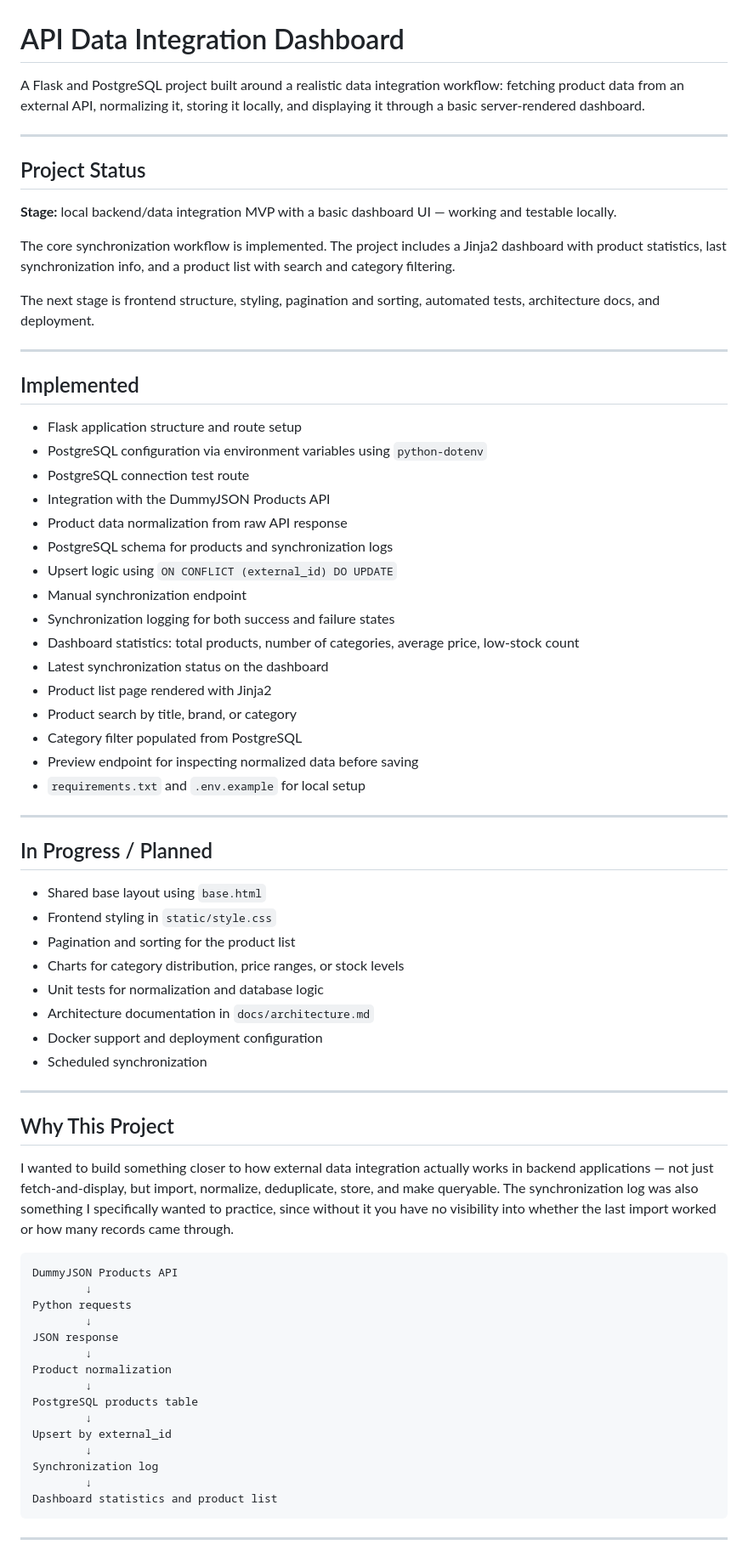
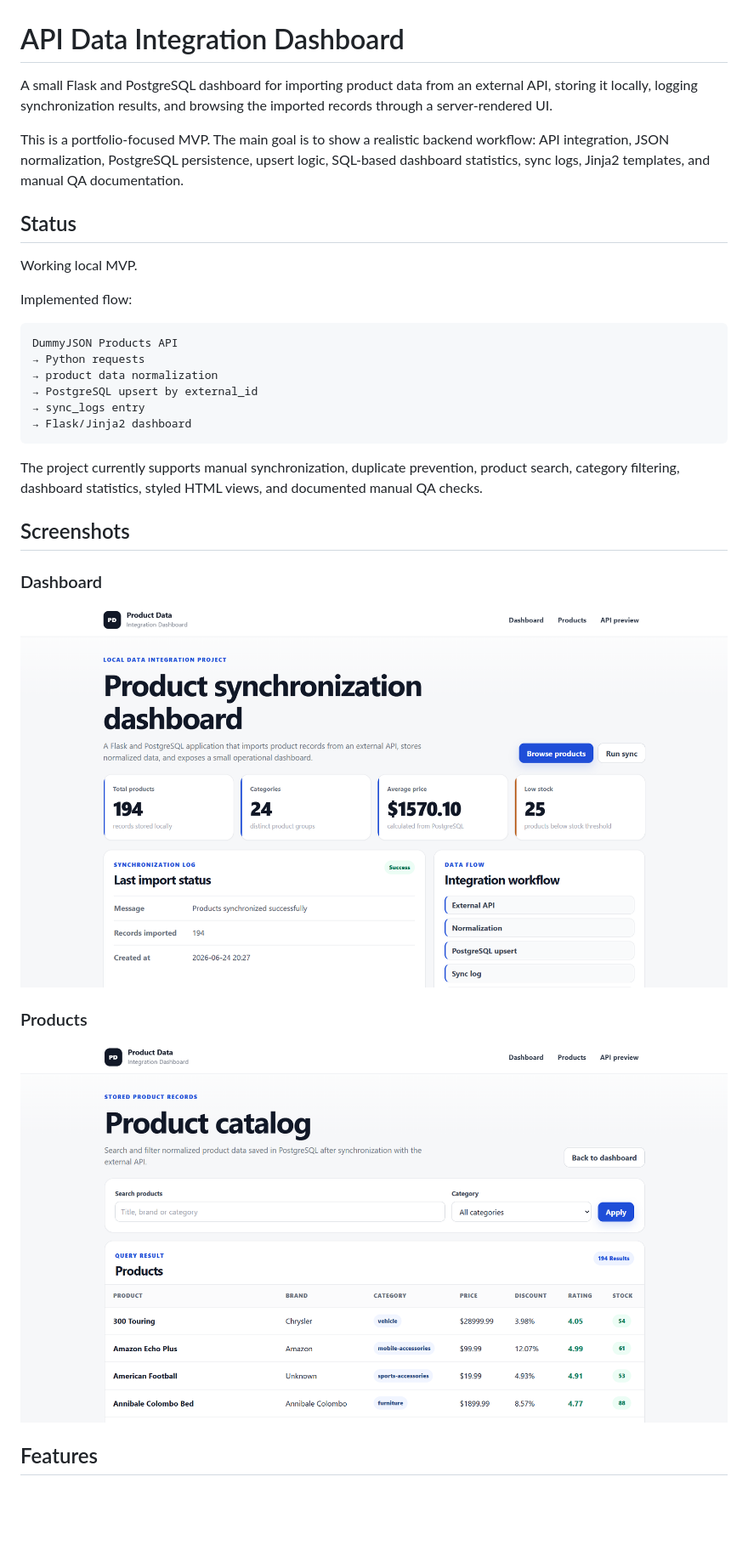
Before and after one commit to macus450-crypto/api-data-integration-dashboard, a Markdown page: README.md, the part around the change printed below. Shown: that part at 85% size. GitHub-like rendering; pictures changed too: screenshots/dashboard.png (added), screenshots/products.png (added); blank space fills up the shorter version.

Commit message:
docs: update README with screenshots and project overview

````diff
--- a/README.md
+++ b/README.md
@@ -1,73 +1,35 @@
 # API Data Integration Dashboard
 
-A Flask and PostgreSQL project built around a realistic data integration workflow: fetching product data from an external API, normalizing it, storing it locally, and displaying it through a basic server-rendered dashboard.
+A small Flask and PostgreSQL dashboard for importing product data from an external API, storing it locally, logging synchronization results, and browsing the imported records through a server-rendered UI.
 
----
+This is a portfolio-focused MVP. The main goal is to show a realistic backend workflow: API integration, JSON normalization, PostgreSQL persistence, upsert logic, SQL-based dashboard statistics, sync logs, Jinja2 templates, and manual QA documentation.
 
-## Project Status
+## Status
 
-**Stage:** local backend/data integration MVP with a basic dashboard UI — working and testable locally.
+Working local MVP.
 
-The core synchronization workflow is implemented. The project includes a Jinja2 dashboard with product statistics, last synchronization info, and a product list with search and category filtering.
-
-The next stage is frontend structure, styling, pagination and sorting, automated tests, architecture docs, and deployment.
-
----
-
-## Implemented
-
-- Flask application structure and route setup
-- PostgreSQL configuration via environment variables using `python-dotenv`
-- PostgreSQL connection test route
-- Integration with the DummyJSON Products API
-- Product data normalization from raw API response
-- PostgreSQL schema for products and synchronization logs
-- Upsert logic using `ON CONFLICT (external_id) DO UPDATE`
-- Manual synchronization endpoint
-- Synchronization logging for both success and failure states
-- Dashboard statistics: total products, number of categories, average price, low-stock count
-- Latest synchronization status on the dashboard
-- Product list page rendered with Jinja2
-- Product search by title, brand, or category
-- Category filter populated from PostgreSQL
-- Preview endpoint for inspecting normalized data before saving
-- `requirements.txt` and `.env.example` for local setup
-
----
-
-## In Progress / Planned
-
-- Shared base layout using `base.html`
-- Frontend styling in `static/style.css`
-- Pagination and sorting for the product list
-- Charts for category distribution, price ranges, or stock levels
-- Unit tests for normalization and database logic
-- Architecture documentation in `docs/architecture.md`
-- Docker support and deployment configuration
-- Scheduled synchronization
-
----
-
-## Why This Project
-
-I wanted to build something closer to how external data integration actually works in backend applications — not just fetch-and-display, but import, normalize, deduplicate, store, and make queryable. The synchronization log was also something I specifically wanted to practice, since without it you have no visibility into whether the last import worked or how many records came through.
+Implemented flow:
 
 ```text
 DummyJSON Products API
-        ↓
-Python requests
-        ↓
-JSON response
-        ↓
-Product normalization
-        ↓
-PostgreSQL products table
-        ↓
-Upsert by external_id
-        ↓
-Synchronization log
-        ↓
-Dashboard statistics and product list
+→ Python requests
+→ product data normalization
+→ PostgreSQL upsert by external_id
+→ sync_logs entry
+→ Flask/Jinja2 dashboard
 ```
 
----
+The project currently supports manual synchronization, duplicate prevention, product search, category filtering, dashboard statistics, styled HTML views, and documented manual QA checks.
+
+## Screenshots
+
+### Dashboard
+
+![Dashboard view](screenshots/dashboard.png)
+
+### Products
+
+![Products view](screenshots/products.png)
+
+## Features
+
````
Also changed, not shown: other parts of README.md (+165 -170 lines).
